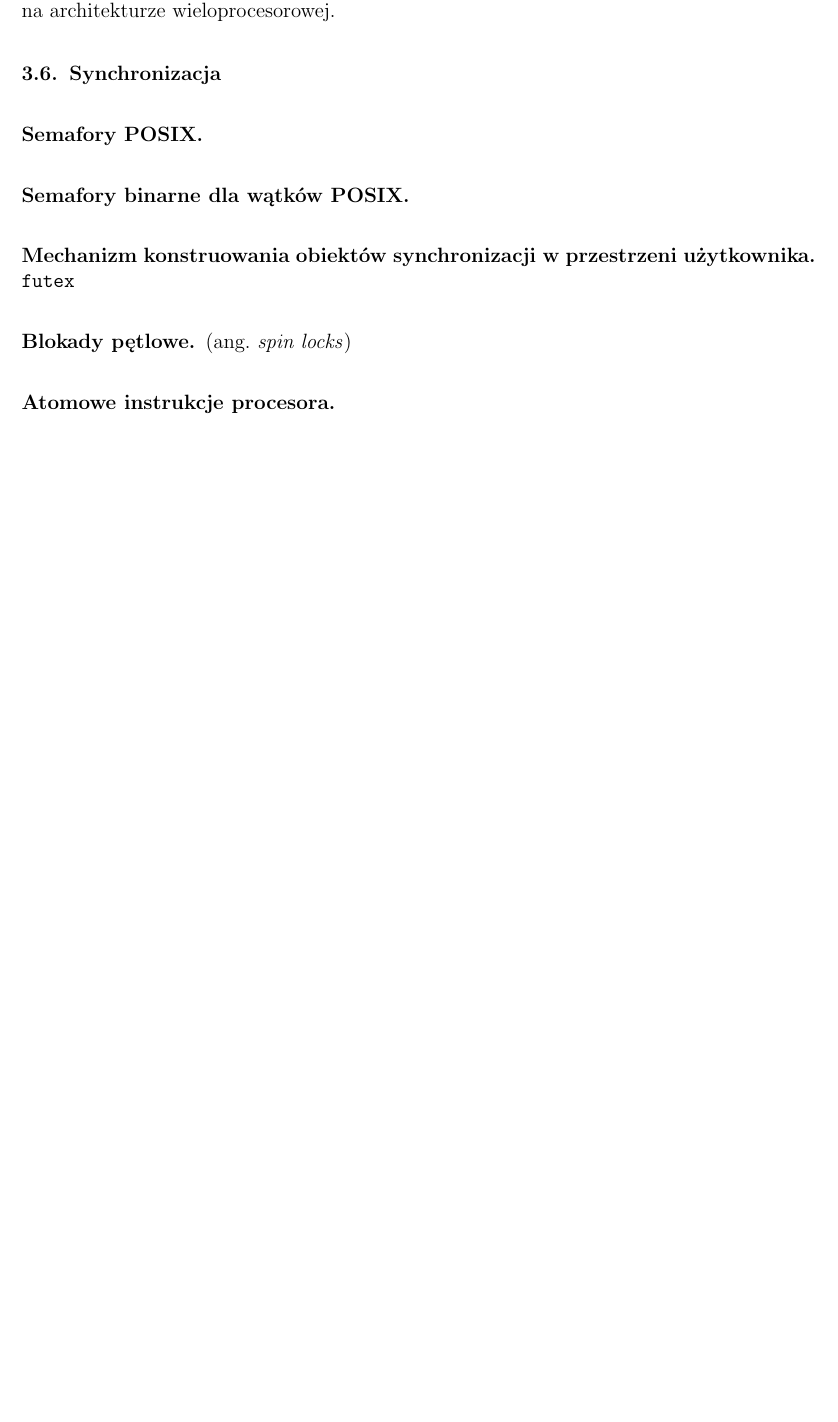
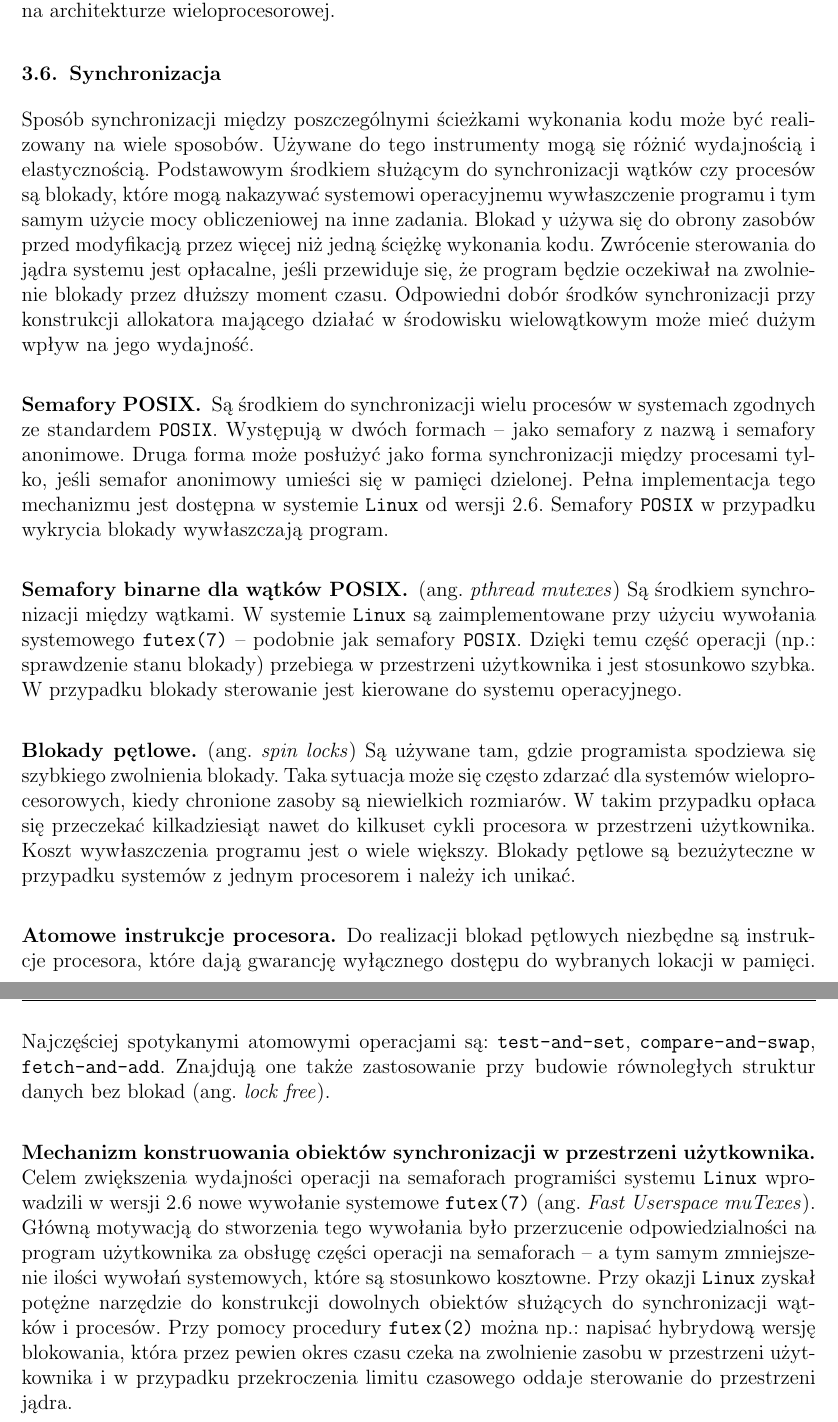
Before and after one commit to cahirwpz/mneme, a LaTeX document (mgr.tex): part of page 22 of 40 before the commit and two parts of pages 22 and 23 of 41 after it, the two joined at a grey line, cut so that both start at the same text, the shorter picture padded with empty space. Compiled offline with pdfLaTeX.

Commit message:
Skróciłem spis treści. Dokończyłem rozdział trzeci.
git-svn-id: file:///home/cahir/svn-mgr/mgr/trunk@40 5bfd85da-5d4c-11dc-9b0a-e315c50d8d23

```diff
--- a/mgr.tex
+++ b/mgr.tex
@@ -854,16 +856,61 @@ działającego na architekturze wieloprocesorowej.
 
 \subsection{Synchronizacja}
 
-\paragraph{Semafory POSIX.}
-
-\paragraph{Semafory binarne dla wątków POSIX.}
+Sposób synchronizacji między poszczególnymi ścieżkami wykonania kodu może być
+realizowany na wiele sposobów. Używane do tego instrumenty mogą się różnić
+wydajnością i elastycznością. Podstawowym środkiem służącym do synchronizacji
+wątków czy procesów są blokady, które mogą nakazywać systemowi operacyjnemu
+wywłaszczenie programu i tym samym użycie mocy obliczeniowej na inne zadania.
+Blokad y używa się do obrony zasobów przed modyfikacją przez więcej niż jedną
+ściężkę wykonania kodu. Zwrócenie sterowania do jądra systemu jest opłacalne,
+jeśli przewiduje się, że program będzie oczekiwał na zwolnienie blokady przez
+dłuższy moment czasu. Odpowiedni dobór środków synchronizacji przy konstrukcji
+allokatora mającego działać w środowisku wielowątkowym może mieć dużym wpływ na
+jego wydajność.
+
+\paragraph{Semafory POSIX.} Są środkiem do synchronizacji wielu procesów w
+systemach zgodnych ze standardem \texttt{POSIX}. Występują w dwóch formach --
+jako semafory z nazwą i semafory anonimowe. Druga forma może posłużyć jako
+forma synchronizacji między procesami tylko, jeśli semafor anonimowy umieści
+się w pamięci dzielonej. Pełna implementacja tego mechanizmu jest dostępna w
+systemie \texttt{Linux} od wersji 2.6. Semafory \texttt{POSIX} w przypadku
+wykrycia blokady wywłaszczają program.
+
+\paragraph{Semafory binarne dla wątków POSIX.} (ang. \textit{pthread mutexes})
+Są środkiem synchronizacji między wątkami. W systemie \texttt{Linux} są
+zaimplementowane przy użyciu wywołania systemowego \verb+futex(7)+ -- podobnie
+jak semafory \texttt{POSIX}. Dzięki temu część operacji (np.: sprawdzenie stanu
+blokady) przebiega w przestrzeni użytkownika i jest stosunkowo szybka. W
+przypadku blokady sterowanie jest kierowane do systemu operacyjnego.
+
+\paragraph{Blokady pętlowe.} (ang. \textit{spin locks}) Są używane tam, gdzie
+programista spodziewa się szybkiego zwolnienia blokady. Taka sytuacja może się
+często zdarzać dla systemów wieloprocesorowych, kiedy chronione zasoby są
+niewielkich rozmiarów. W takim przypadku opłaca się przeczekać kilkadziesiąt
+nawet do kilkuset cykli procesora w przestrzeni użytkownika. Koszt
+wywłaszczenia programu jest o wiele większy. Blokady pętlowe są bezużyteczne w
+przypadku systemów z jednym procesorem i należy ich unikać.
+
+\paragraph{Atomowe instrukcje procesora.} Do realizacji blokad pętlowych
+niezbędne są instrukcje procesora, które dają gwarancję wyłącznego dostępu do
+wybranych lokacji w pamięci. Najczęściej spotykanymi atomowymi operacjami są:
+\texttt{test-and-set}, \texttt{compare-and-swap}, \texttt{fetch-and-add}.
+Znajdują one także zastosowanie przy budowie równoległych struktur danych bez
+blokad (ang. \textit{lock free}).
 
 \paragraph{Mechanizm konstruowania obiektów synchronizacji w przestrzeni
-użytkownika.} \verb+futex+
-
-\paragraph{Blokady pętlowe.} (ang. \textit{spin locks})
-
-\paragraph{Atomowe instrukcje procesora.}
+użytkownika.} Celem zwiększenia wydajności operacji na semaforach programiści
+systemu \texttt{Linux} wprowadzili w wersji 2.6 nowe wywołanie systemowe
+\verb+futex(7)+ (ang. \textit{Fast Userspace muTexes}). Główną motywacją do
+stworzenia tego wywołania było przerzucenie odpowiedzialności na program
+użytkownika za obsługę części operacji na semaforach -- a tym samym
+zmniejszenie ilości wywołań systemowych, które są stosunkowo kosztowne. Przy
+okazji \texttt{Linux} zyskał potężne narzędzie do konstrukcji dowolnych
+obiektów służących do synchronizacji wątków i procesów. Przy pomocy procedury
+\verb+futex(2)+ można np.: napisać hybrydową wersję blokowania, która przez
+pewien okres czasu czeka na zwolnienie zasobu w przestrzeni użytkownika i w
+przypadku przekroczenia limitu czasowego oddaje sterowanie do przestrzeni
+jądra.
 
 \newpage
 
@@ -935,7 +982,9 @@ W związku z tym implementacja ogólnego menadżera pamięci powinna być możli
 jak najbardziej zbliżona pod względem zachowania do tej określonej w
 standardzie \texttt{POSIX}.
 
-\subsubsection{Procedura \texttt{malloc}}
+\subsubsection{Zgodność ze standardem \texttt{POSIX}}
+
+\paragraph{Procedura malloc.}
 
 Funkcja \texttt{malloc} zwraca wskaźnik do bloku pamięci o rozmiarze
 \texttt{size} bajtów lub wartość \texttt{NULL} w przeciwnym wypadku.
```
Also changed, not shown: mgr.tex (14 more changed lines).
